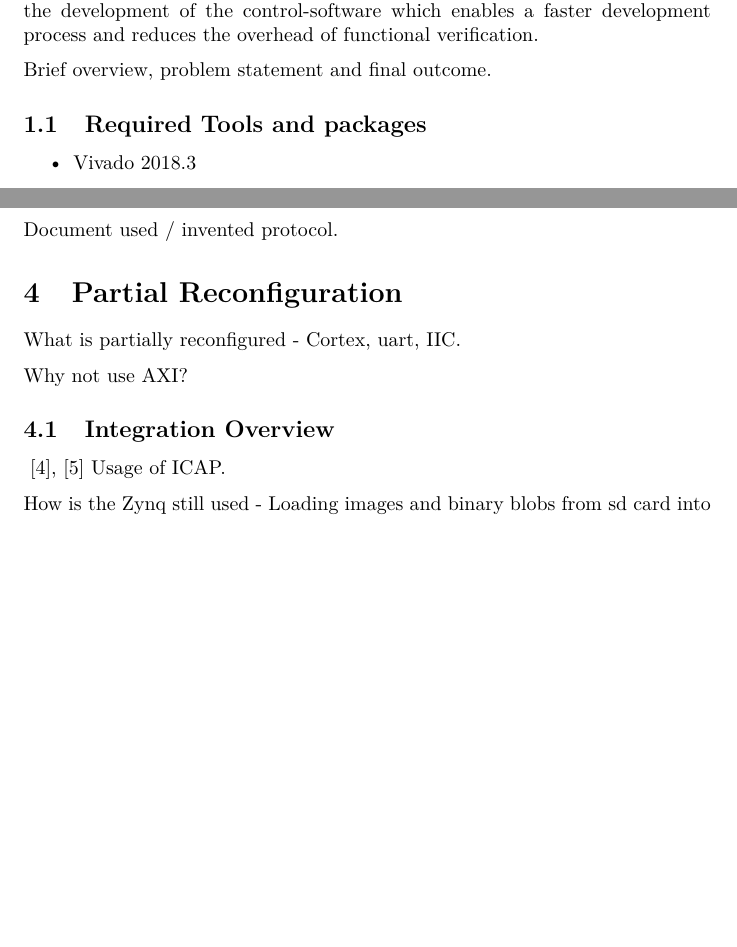
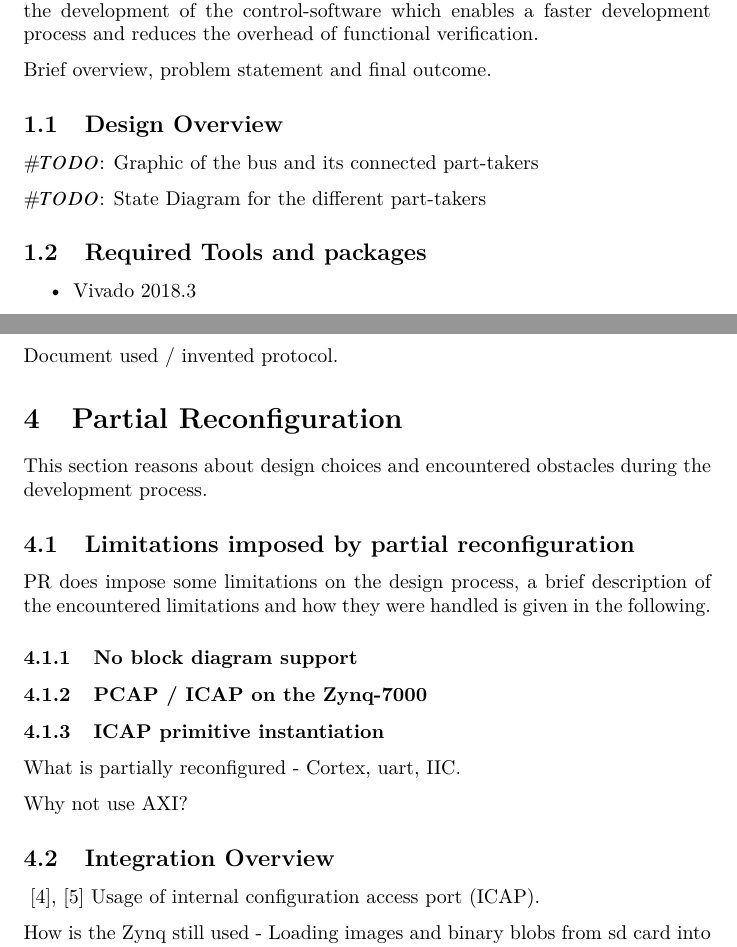
Before and after one commit to SoC-Lab/Report, a LaTeX document (main.tex, which reads tex/Introduction.tex, tex/PartialReconfiguration.tex): two parts of pages 2 and 4 of 6, joined at a grey line, cut so that both start at the same text, the shorter picture padded with empty space. Compiled offline with pdfLaTeX.

Commit message:
Last push for Rupert

```diff
--- a/tex/Introduction.tex
+++ b/tex/Introduction.tex
@@ -14,6 +15,12 @@ Our \glspl{ECU} are based on the Cortex-M1, an ARM-based microcontroller that be
 By using a common hardware base we were able to streamline the development of the control-software which enables a faster development process and reduces the overhead of functional verification.
 
 Brief overview, problem statement and final outcome.
+
+\subsection{Design Overview}
+
+$\#TODO$: Graphic of the bus and its connected part-takers
+
+$\#TODO$: State Diagram for the different part-takers
 
 \subsection{Required Tools and packages}
 
--- a/tex/PartialReconfiguration.tex
+++ b/tex/PartialReconfiguration.tex
@@ -1,11 +1,20 @@
 \section{Partial Reconfiguration}
+This section reasons about design choices and encountered obstacles during the development process.
+
+\subsection{Limitations imposed by partial reconfiguration}
+\gls{PR} does impose some limitations on the design process, a brief description of the encountered limitations and how they were handled is given in the following.
+
+\subsubsection{No block diagram support}
+\subsubsection{PCAP / ICAP on the Zynq-7000}
+\subsubsection{ICAP primitive instantiation}
+
 What is partially reconfigured - Cortex, uart, IIC.
 
 Why not use AXI?
 
 \subsection{Integration Overview}
 \cite{xilinx_vivado_2018-1}, \cite{xilinx_vivado_2018}
-Usage of ICAP.
+Usage of \gls{ICAP}.
 
 How is the Zynq still used - Loading images and binary blobs from sd card into DDR.
 
```
Also changed, not shown: main.pdf, tex/Introduction.tex (1 more changed lines), tex/PartialReconfiguration.tex (2 more changed lines).
